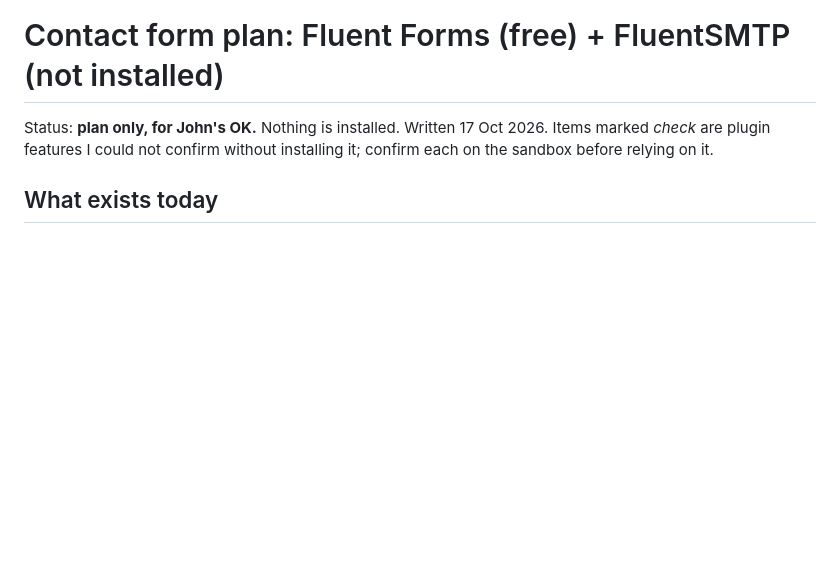
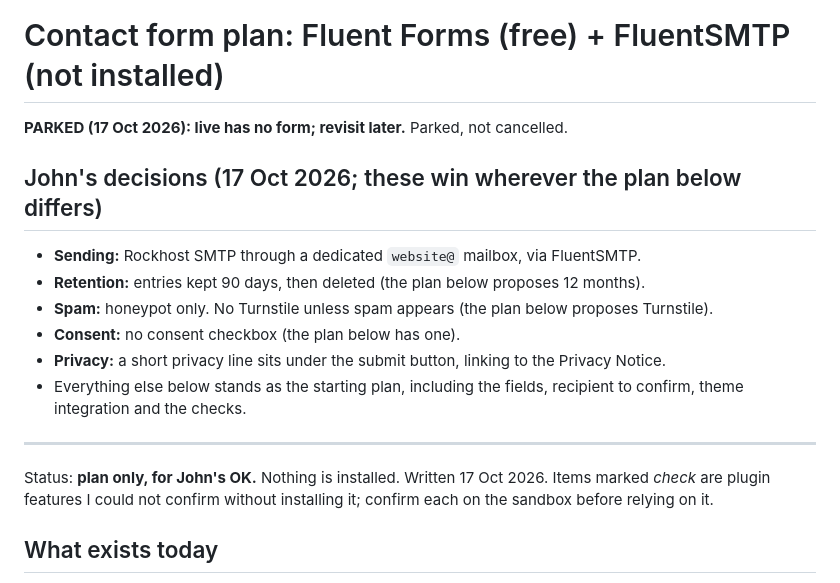
Before and after one commit to JohnDuffy271/mbc-generatepress-child, a Markdown page: docs/contact-form-plan.md, the part around the change. GitHub-like rendering; blank space fills up the shorter version.

Commit message:
Contact form parked; FluentSMTP for all WordPress mail noted as possible later
Co-Authored-By: Claude Sonnet 5.5 <noreply@anthropic.com>

```diff
--- a/docs/contact-form-plan.md
+++ b/docs/contact-form-plan.md
@@ -1,4 +1,18 @@
 # Contact form plan: Fluent Forms (free) + FluentSMTP (not installed)
+
+**PARKED (17 Oct 2026): live has no form; revisit later.** Parked, not cancelled.
+
+## John's decisions (17 Oct 2026; these win wherever the plan below differs)
+- **Sending:** Rockhost SMTP through a dedicated `website@` mailbox, via FluentSMTP.
+- **Retention:** entries kept 90 days, then deleted (the plan below proposes 12 months).
+- **Spam:** honeypot only. No Turnstile unless spam appears (the plan below
+  proposes Turnstile).
+- **Consent:** no consent checkbox (the plan below has one).
+- **Privacy:** a short privacy line sits under the submit button, linking to the Privacy Notice.
+- Everything else below stands as the starting plan, including the fields,
+  recipient to confirm, theme integration and the checks.
+
+---
 
 Status: **plan only, for John's OK.** Nothing is installed. Written 17 Oct 2026.
 Items marked *check* are plugin features I could not confirm without
```
Also changed, not shown: CLAUDE.md (+14 -3 lines), docs/content-todo.md (+1 -1 lines).
